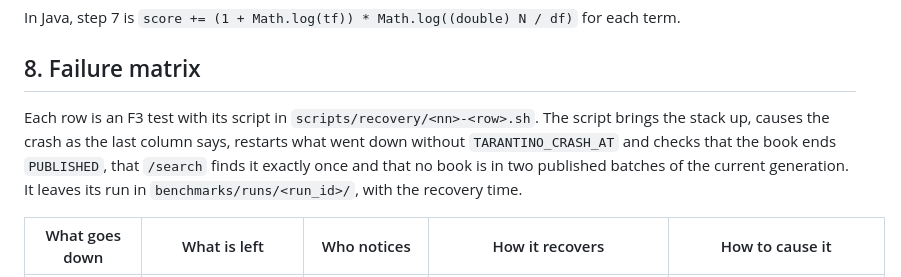
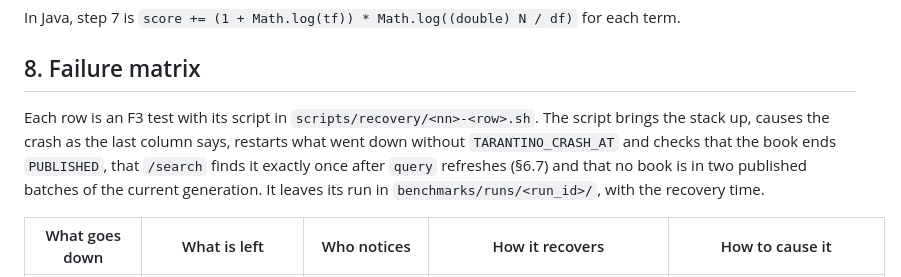
Before and after one commit to Query-Tarantino/stage_2, a Markdown page: SPEC.md, the part around the change. GitHub-like rendering.

Commit message:
Wait for a query refresh in the recovery checks
SPEC.md 6.7 lets a PUBLISHED book take up to one snapshot period to show
up in /search, so the failure matrix scripts search after that.

```diff
--- a/SPEC.md
+++ b/SPEC.md
@@ -566,7 +566,7 @@ In Java, step 7 is `score += (1 + Math.log(tf)) * Math.log((double) N / df)` for
 
 ## 8. Failure matrix
 
-Each row is an F3 test with its script in `scripts/recovery/<nn>-<row>.sh`. The script brings the stack up, causes the crash as the last column says, restarts what went down without `TARANTINO_CRASH_AT` and checks that the book ends `PUBLISHED`, that `/search` finds it exactly once and that no book is in two published batches of the current generation. It leaves its run in `benchmarks/runs/<run_id>/`, with the recovery time.
+Each row is an F3 test with its script in `scripts/recovery/<nn>-<row>.sh`. The script brings the stack up, causes the crash as the last column says, restarts what went down without `TARANTINO_CRASH_AT` and checks that the book ends `PUBLISHED`, that `/search` finds it exactly once after `query` refreshes (§6.7) and that no book is in two published batches of the current generation. It leaves its run in `benchmarks/runs/<run_id>/`, with the recovery time.
 
 | What goes down | What is left | Who notices | How it recovers | How to cause it |
 | --- | --- | --- | --- | --- |
```
